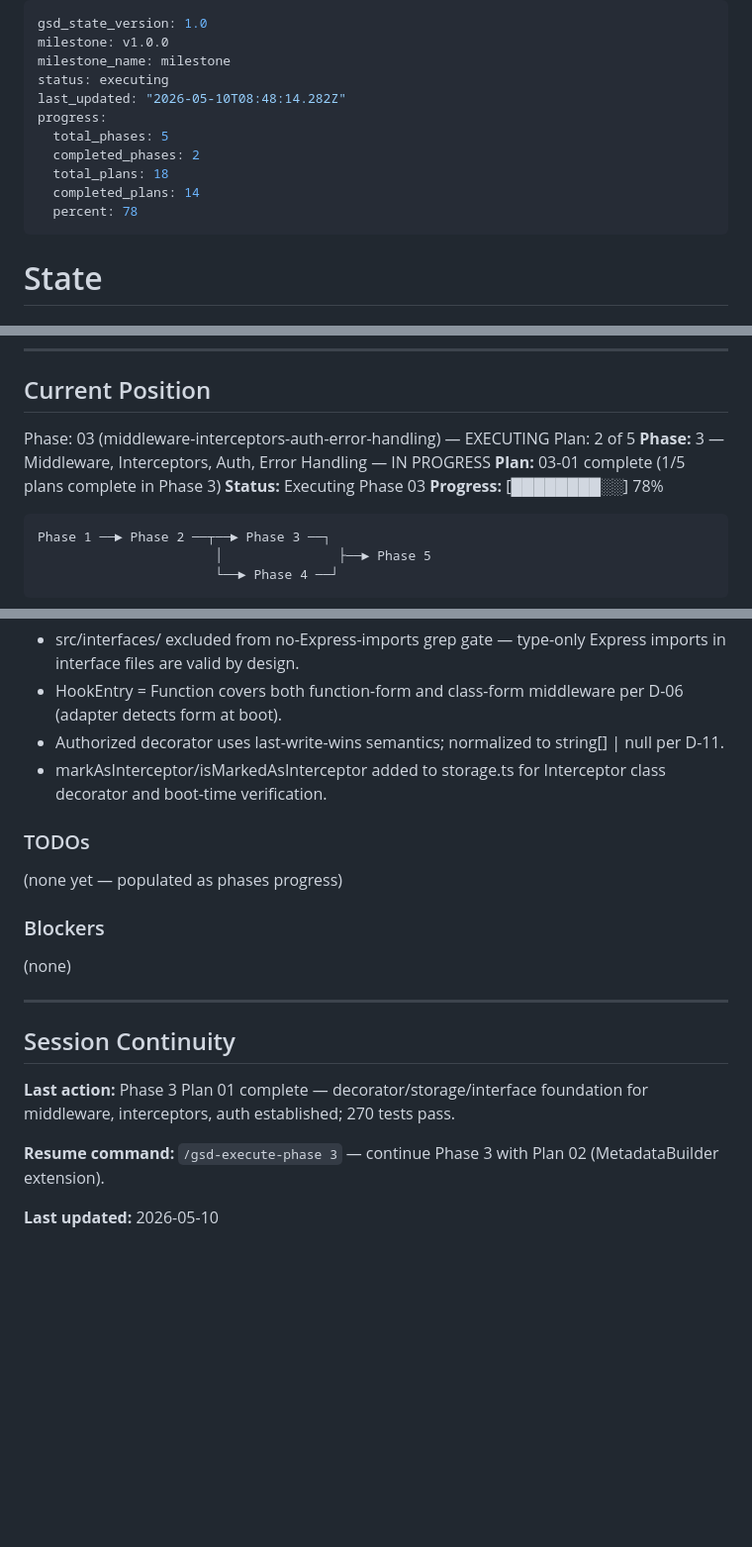
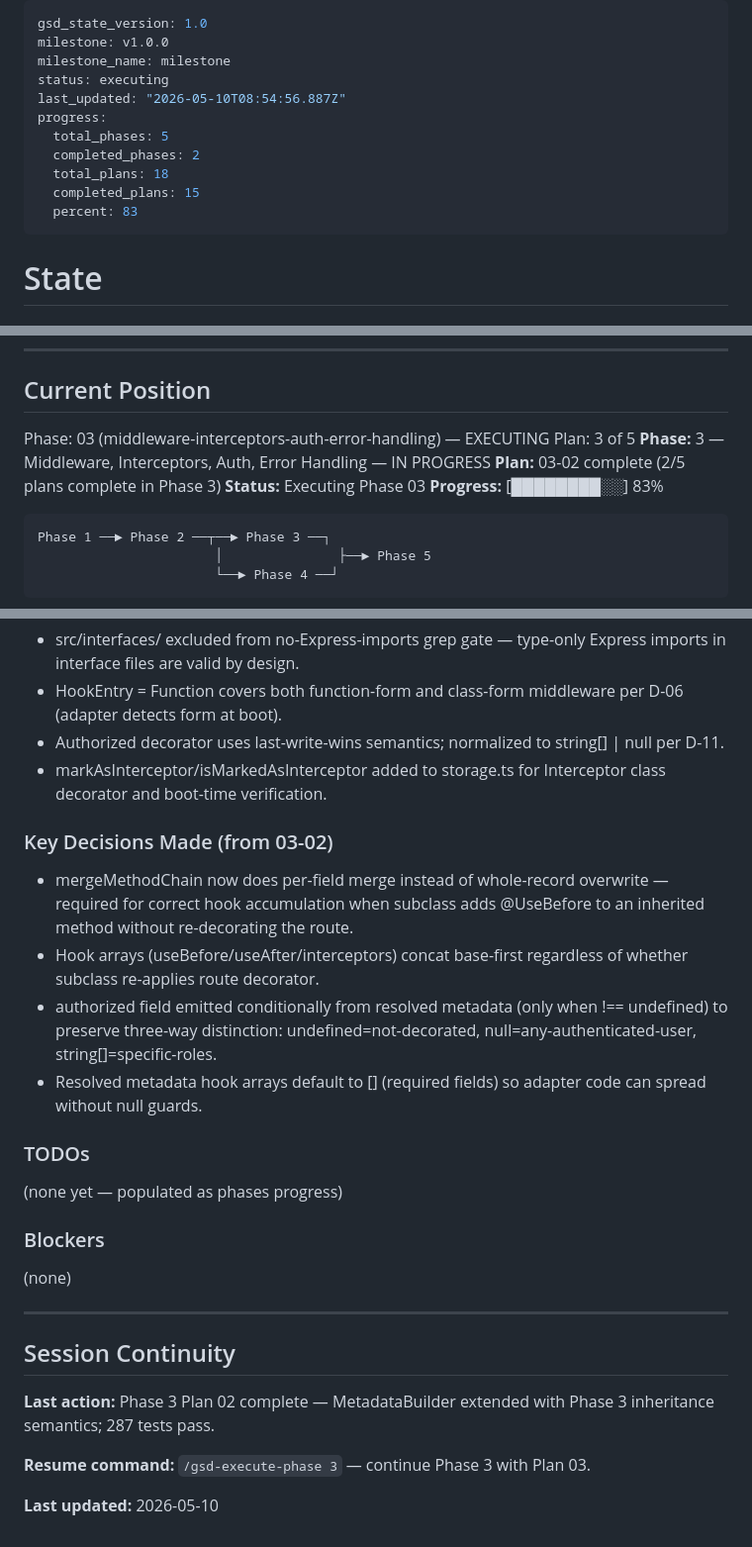
Before and after one commit to nirajk77777/express-rest-decorators, a Markdown page: .planning/STATE.md, 3 parts joined by grey strips. Shown at 99% size. Drawn GitHub-style; blank space fills up the shorter version.

Commit message:
docs(03-02): complete MetadataBuilder Phase 3 extension plan

````diff
--- a/.planning/STATE.md
+++ b/.planning/STATE.md
@@ -3,13 +3,13 @@ gsd_state_version: 1.0
 milestone: v1.0.0
 milestone_name: milestone
 status: executing
-last_updated: "2026-05-10T08:48:14.282Z"
+last_updated: "2026-05-10T08:54:56.887Z"
 progress:
   total_phases: 5
   completed_phases: 2
   total_plans: 18
-  completed_plans: 14
-  percent: 78
+  completed_plans: 15
+  percent: 83
 ---
 
 # State
@@ -40,11 +40,11 @@ progress:
 ## Current Position
 
 Phase: 03 (middleware-interceptors-auth-error-handling) — EXECUTING
-Plan: 2 of 5
+Plan: 3 of 5
 **Phase:** 3 — Middleware, Interceptors, Auth, Error Handling — IN PROGRESS
-**Plan:** 03-01 complete (1/5 plans complete in Phase 3)
+**Plan:** 03-02 complete (2/5 plans complete in Phase 3)
 **Status:** Executing Phase 03
-**Progress:** [████████░░] 78%
+**Progress:** [████████░░] 83%
 
 ```
 Phase 1 ──► Phase 2 ──┬──► Phase 3 ──┐
@@ -154,6 +155,13 @@ Phase 1 ──► Phase 2 ──┬──► Phase 3 ──┐
 - Authorized decorator uses last-write-wins semantics; normalized to string[] | null per D-11.
 - markAsInterceptor/isMarkedAsInterceptor added to storage.ts for Interceptor class decorator and boot-time verification.
 
+### Key Decisions Made (from 03-02)
+
+- mergeMethodChain now does per-field merge instead of whole-record overwrite — required for correct hook accumulation when subclass adds @UseBefore to an inherited method without re-decorating the route.
+- Hook arrays (useBefore/useAfter/interceptors) concat base-first regardless of whether subclass re-applies route decorator.
+- authorized field emitted conditionally from resolved metadata (only when !== undefined) to preserve three-way distinction: undefined=not-decorated, null=any-authenticated-user, string[]=specific-roles.
+- Resolved metadata hook arrays default to [] (required fields) so adapter code can spread without null guards.
+
 ### TODOs
 
 (none yet — populated as phases progress)
@@ -166,8 +174,8 @@ Phase 1 ──► Phase 2 ──┬──► Phase 3 ──┐
 
 ## Session Continuity
 
-**Last action:** Phase 3 Plan 01 complete — decorator/storage/interface foundation for middleware, interceptors, auth established; 270 tests pass.
+**Last action:** Phase 3 Plan 02 complete — MetadataBuilder extended with Phase 3 inheritance semantics; 287 tests pass.
 
-**Resume command:** `/gsd-execute-phase 3` — continue Phase 3 with Plan 02 (MetadataBuilder extension).
+**Resume command:** `/gsd-execute-phase 3` — continue Phase 3 with Plan 03.
 
 **Last updated:** 2026-05-10
````
Also changed, not shown: other parts of .planning/STATE.md (+1 -0 lines), .planning/ROADMAP.md (+2 -2 lines), 1 other file.
